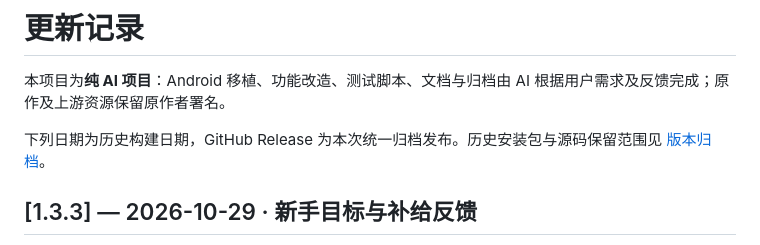
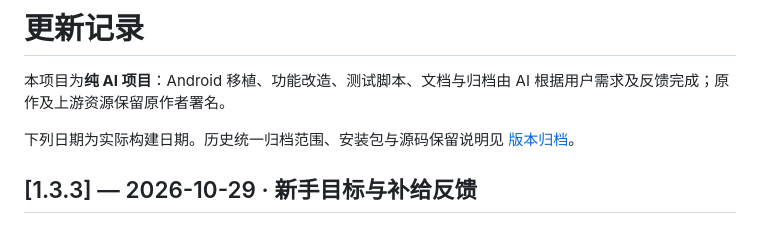
Before and after one commit to kirimarisadaze/a-dark-room-offline-android, a Markdown page: CHANGELOG.md, the part around the change. Rendered like a GitHub page.

Commit message:
Distinguish current releases from historical archive dates

```diff
--- a/CHANGELOG.md
+++ b/CHANGELOG.md
@@ -2,7 +2,7 @@
 
 本项目为**纯 AI 项目**：Android 移植、功能改造、测试脚本、文档与归档由 AI 根据用户需求及反馈完成；原作及上游资源保留原作者署名。
 
-下列日期为历史构建日期，GitHub Release 为本次统一归档发布。历史安装包与源码保留范围见 [版本归档](docs/RELEASES.md)。
+下列日期为实际构建日期。历史统一归档范围、安装包与源码保留说明见 [版本归档](docs/RELEASES.md)。
 
 ## [1.3.3] — 2026-10-29 · 新手目标与补给反馈
 
```
